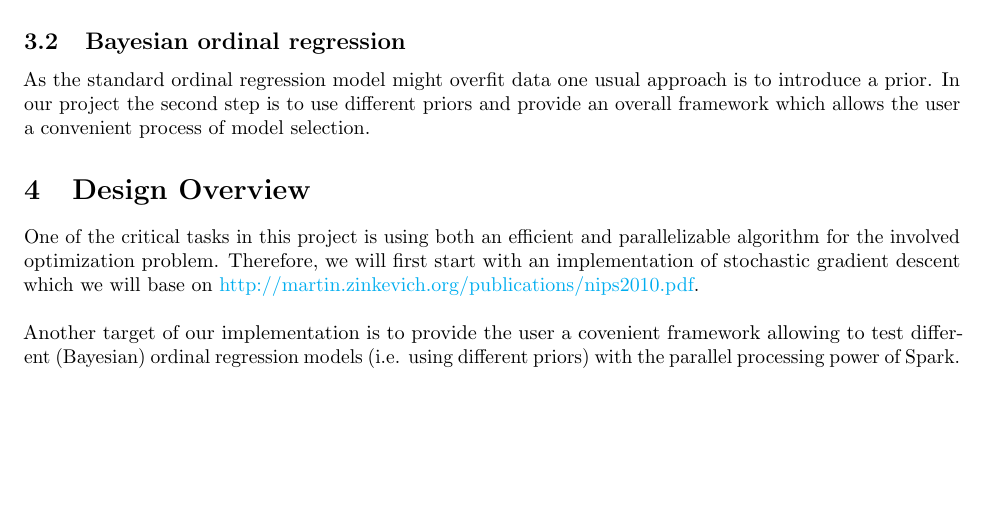
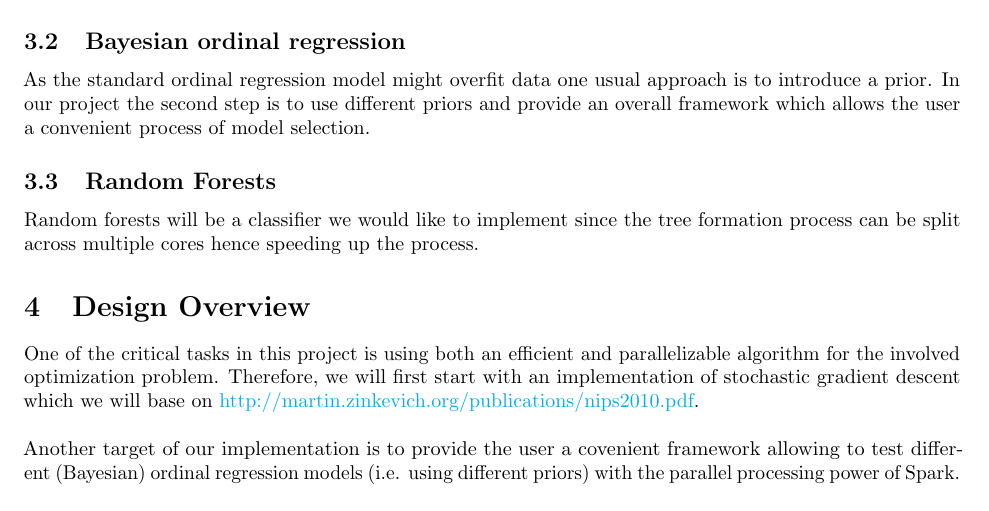
Before and after one commit to abhishekmalali/spark-ml, a LaTeX document (proposal/Project_proposal.tex): part of page 1 of 2, cut so that both start at the same text, the shorter picture padded with empty space. Compiled offline with pdfLaTeX.

Commit message:
Updated proposal

```diff
--- a/proposal/Project_proposal.tex
+++ b/proposal/Project_proposal.tex
@@ -36,6 +36,8 @@
 	Ordinal regression is a variation of a linear regression model which allows for the prediction variable to take ordinal values only. In a first version, we want to implement a standard ordinal regression model and parallelize the learning procedure for it. Other components involve implementing parallelized versions of functions to address the root mean squared error, p-values and the f-statistic.
 	\subsection{Bayesian ordinal regression}
 	As the standard ordinal regression model might overfit data one usual approach is to introduce a prior. In our project the second step is to use different priors and provide an overall framework which allows the user a convenient process of model selection.
+	\subsection{Random Forests}
+	Random forests will be a classifier we would like to implement since the tree formation process can be split across multiple cores hence speeding up the process.
 
 	\section{Design Overview}
 	One of the critical tasks in this project is using both an efficient and parallelizable algorithm for the involved optimization problem. Therefore, we will first start with an implementation of stochastic gradient descent which we will base on \href{Reference}{http://martin.zinkevich.org/publications/nips2010.pdf}.
```
Also changed, not shown: proposal/Project_proposal.pdf.
